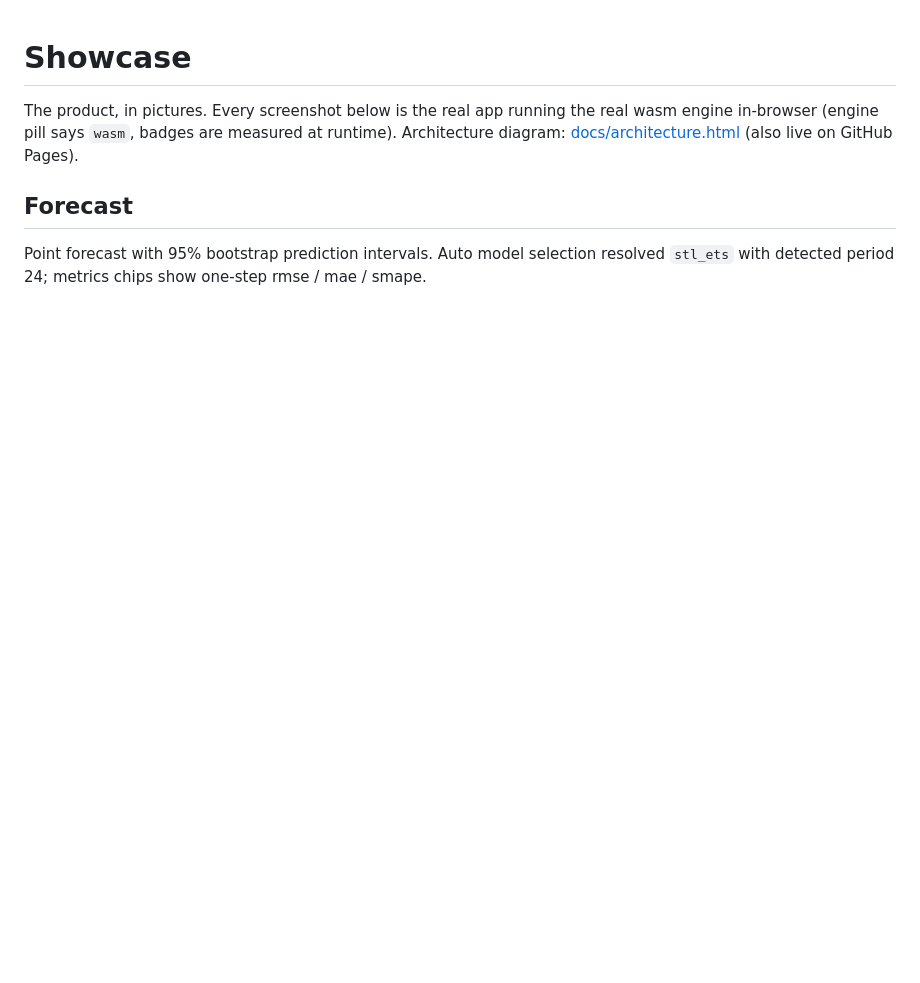
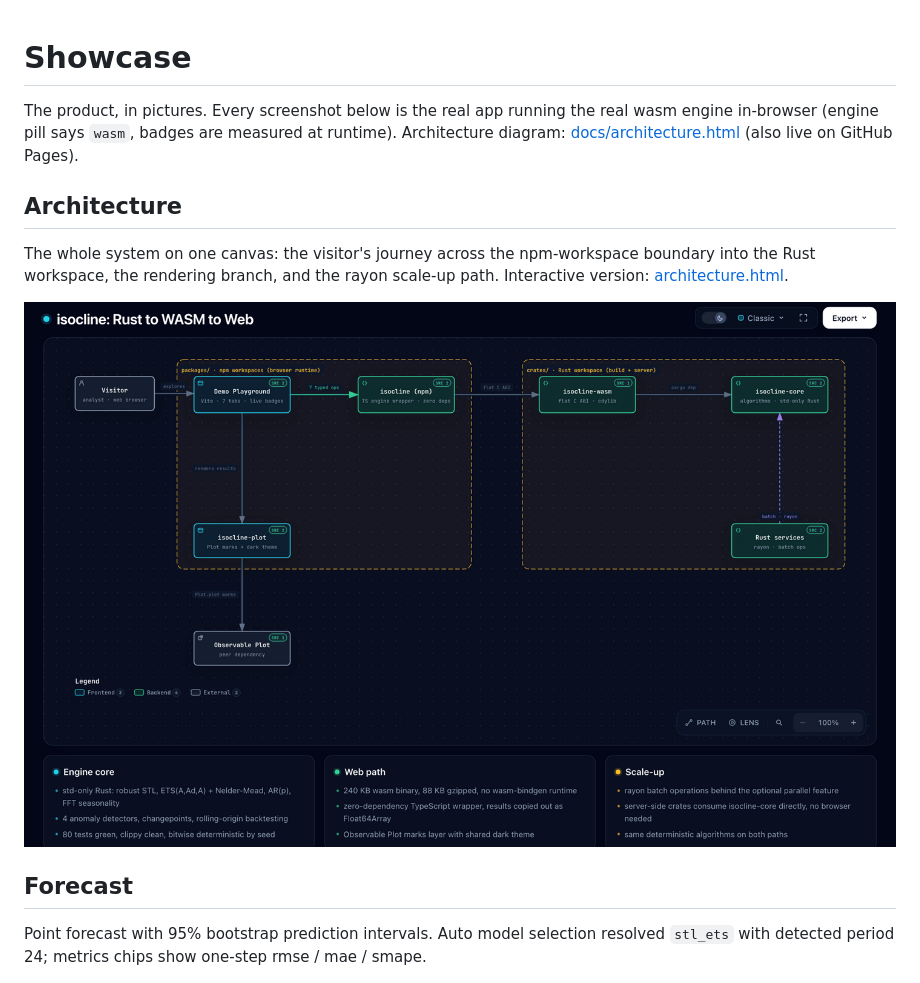
Before and after one commit to DanielMcSheehy/isocline, a Markdown page: docs/SHOWCASE.md, the part around the change. Drawn GitHub-style; pictures changed too: docs/screenshots/architecture.png (added); blank space fills up the shorter version.

```diff
--- a/docs/SHOWCASE.md
+++ b/docs/SHOWCASE.md
@@ -4,6 +4,14 @@ The product, in pictures. Every screenshot below is the real app running the
 real wasm engine in-browser (engine pill says `wasm`, badges are measured at
 runtime). Architecture diagram: [docs/architecture.html](architecture.html)
 (also live on GitHub Pages).
+
+## Architecture
+
+The whole system on one canvas: the visitor's journey across the npm-workspace
+boundary into the Rust workspace, the rendering branch, and the rayon
+scale-up path. Interactive version: [architecture.html](architecture.html).
+
+![architecture diagram](screenshots/architecture.png)
 
 ## Forecast
 
```
Also changed, not shown: 11 other files.
